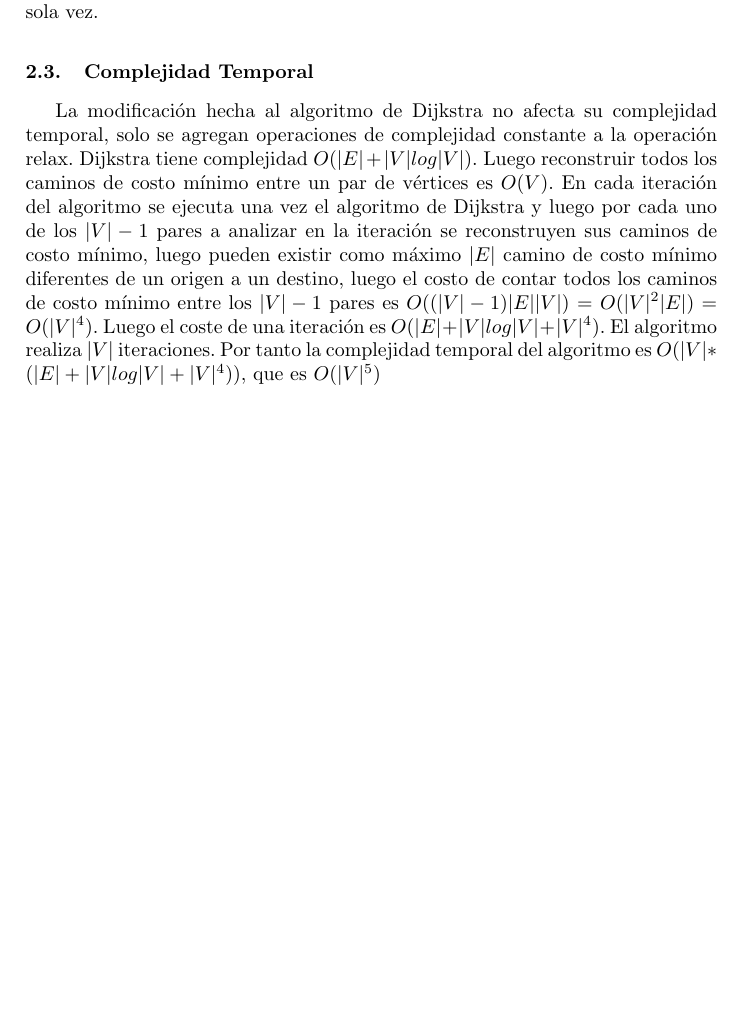
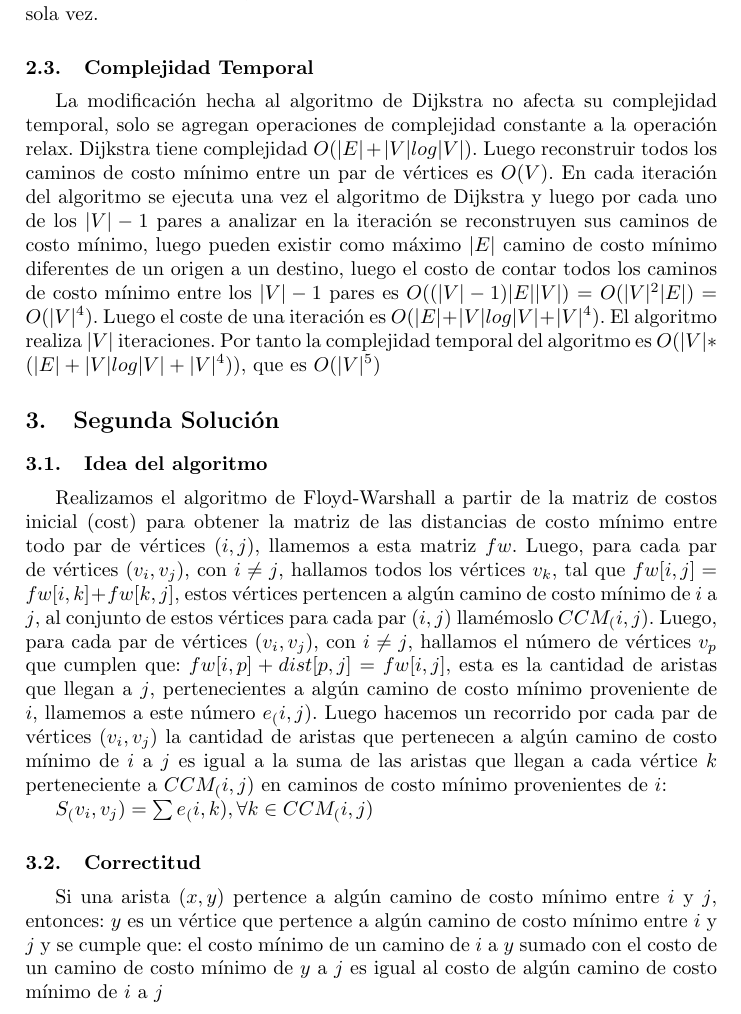
Before and after one commit to KennyVillalobos/DAA-Problem-2-LachiPresidentePCC, a LaTeX paper (docs/documentation.tex): part of page 2 of 2, cut so that both start at the same text, the shorter picture padded with empty space. Compiled offline with pdfLaTeX.

Commit message:
Update documentation about second solution

```diff
--- a/docs/documentation.tex
+++ b/docs/documentation.tex
@@ -73,4 +73,23 @@ pares es $O((|V|-1)|E||V|)$ = $O(|V|^2|E|)$ = $O(|V|^4)$. Luego el coste de una
 El algoritmo realiza $|V|$ iteraciones. Por tanto la complejidad temporal del algoritmo es $O(|V|*(|E| + |V|log|V| + |V|^4))$,
 que es $O(|V|^5)$
 
+\section{Segunda Solución}
+
+\subsection{Idea del algoritmo}
+
+Realizamos el algoritmo de Floyd-Warshall a partir de la matriz de costos inicial (cost) para obtener la matriz de las distancias de costo mínimo entre todo par de vértices $(i,j)$, llamemos a esta matriz $fw$.
+Luego, para cada par de vértices $(v_i,v_j)$, con $i \neq j$, hallamos todos los vértices $v_k$, tal que $fw[i,j] = fw[i,k] + fw[k,j]$, estos vértices pertencen a algún
+camino de costo mínimo de $i$ a $j$, al conjunto de estos vértices para cada par $(i,j)$ llamémoslo $CCM_(i,j)$. Luego, para cada par de vértices $(v_i,v_j)$, con $i \neq j$, hallamos el número de vértices $v_p$ que cumplen que:
+$fw[i,p] + dist[p,j] = fw[i,j]$, esta es la cantidad de aristas que llegan a $j$, pertenecientes a algún camino de costo mínimo proveniente de $i$, llamemos a este número $e_(i,j)$.
+Luego hacemos un recorrido por cada par de vértices $(v_i,v_j)$ la cantidad de aristas que pertenecen a algún camino de costo mínimo de $i$ a $j$ es igual a la suma de las aristas que llegan a cada vértice $k$ perteneciente a $CCM_(i,j)$ en caminos de costo
+mínimo provenientes de $i$:
+
+$S_(v_i,v_j) = \sum e_(i,k), \forall k\in CCM_(i,j) $
+
+\subsection{Correctitud}
+
+Si una arista $(x,y)$ pertence a algún camino de costo mínimo entre $i$ y $j$, entonces: $y$ es un vértice que pertence a algún camino de costo mínimo entre $i$ y $j$ y se cumple que:
+el costo mínimo de un camino de $i$ a $y$ sumado con el costo de un camino de costo mínimo de $y$ a $j$ es igual al costo de algún camino de costo mínimo de $i$ a $j$
+
+
 \end{document}
```
